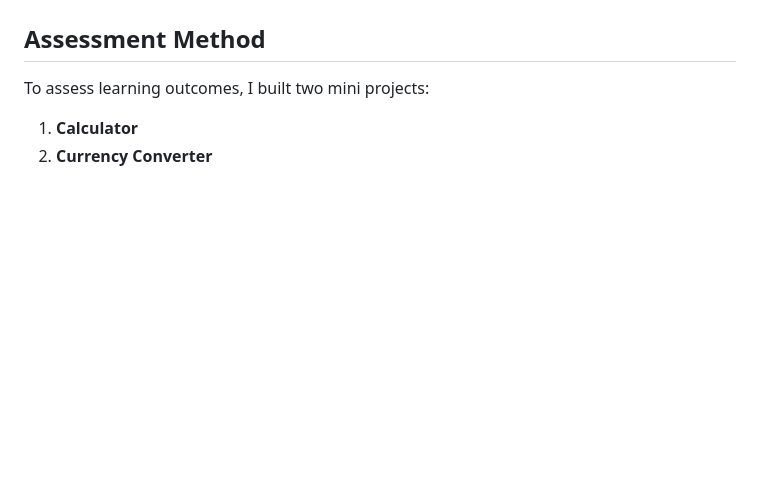
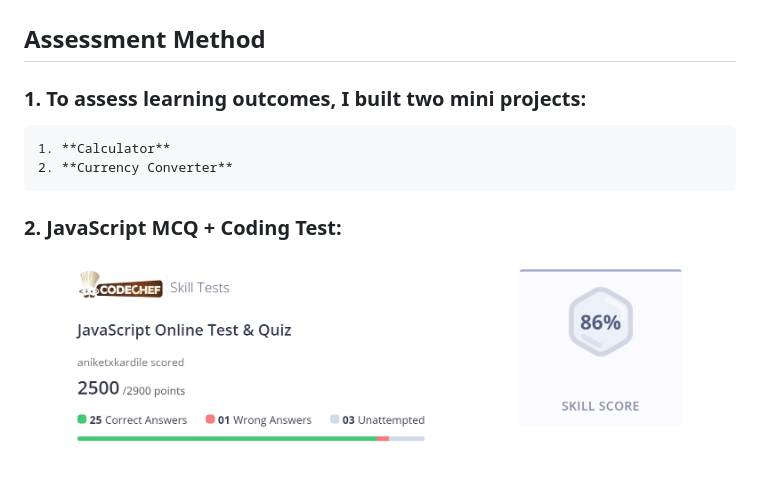
Before and after one commit to aniketk17/entrata-training, a Markdown page: javascript/README.md, the part around the change. GitHub-like rendering; pictures changed too: javascript/test_results.png (added); blank space fills up the shorter version.

Commit message:
add Js test results

```diff
--- a/javascript/README.md
+++ b/javascript/README.md
@@ -23,7 +23,11 @@ I studied core JavaScript concepts through:
 - JavaScript Integration
 
 ## Assessment Method
-To assess learning outcomes, I built two mini projects:
+### 1. To assess learning outcomes, I built two mini projects:
 
-1. **Calculator**
-2. **Currency Converter**
+    1. **Calculator**
+    2. **Currency Converter**
+
+### 2. JavaScript MCQ + Coding Test:
+
+![js_test_results](./test_results.png)
```
